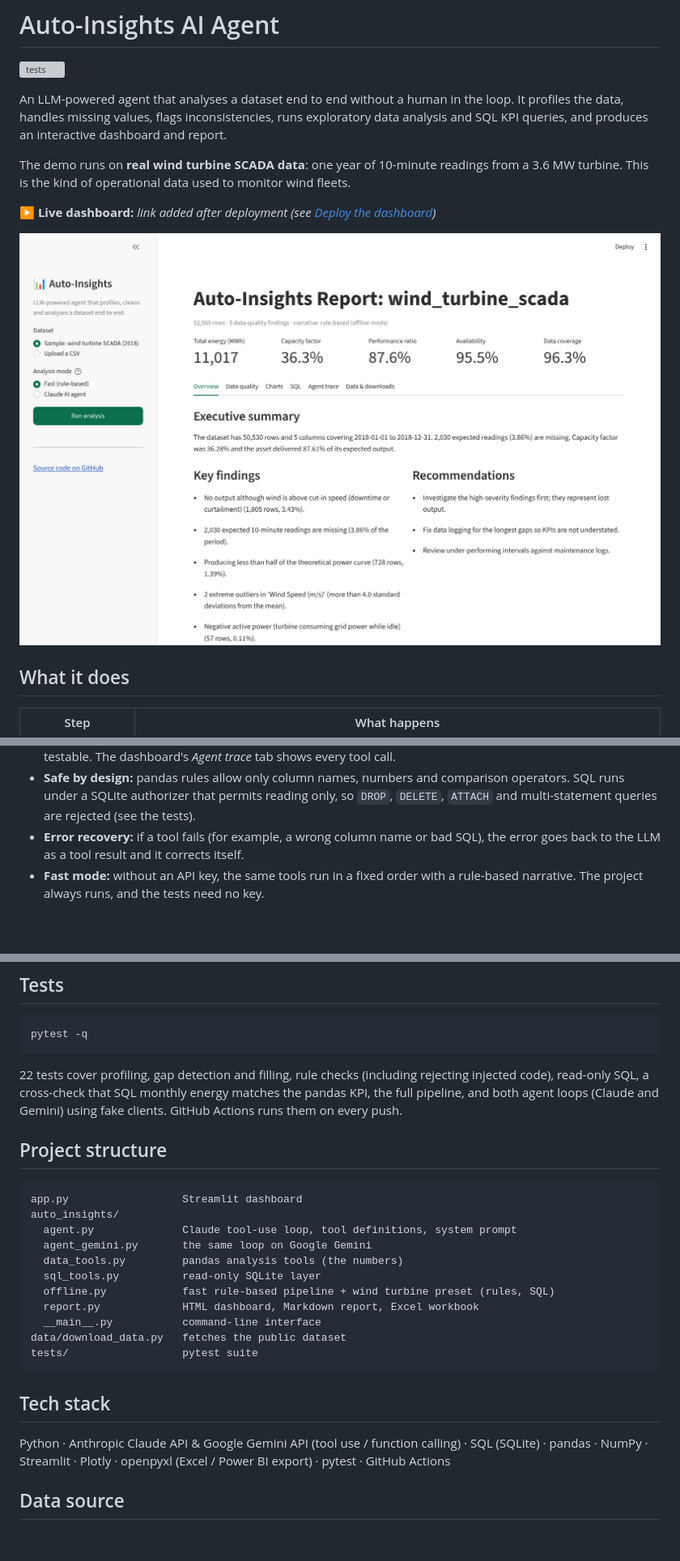
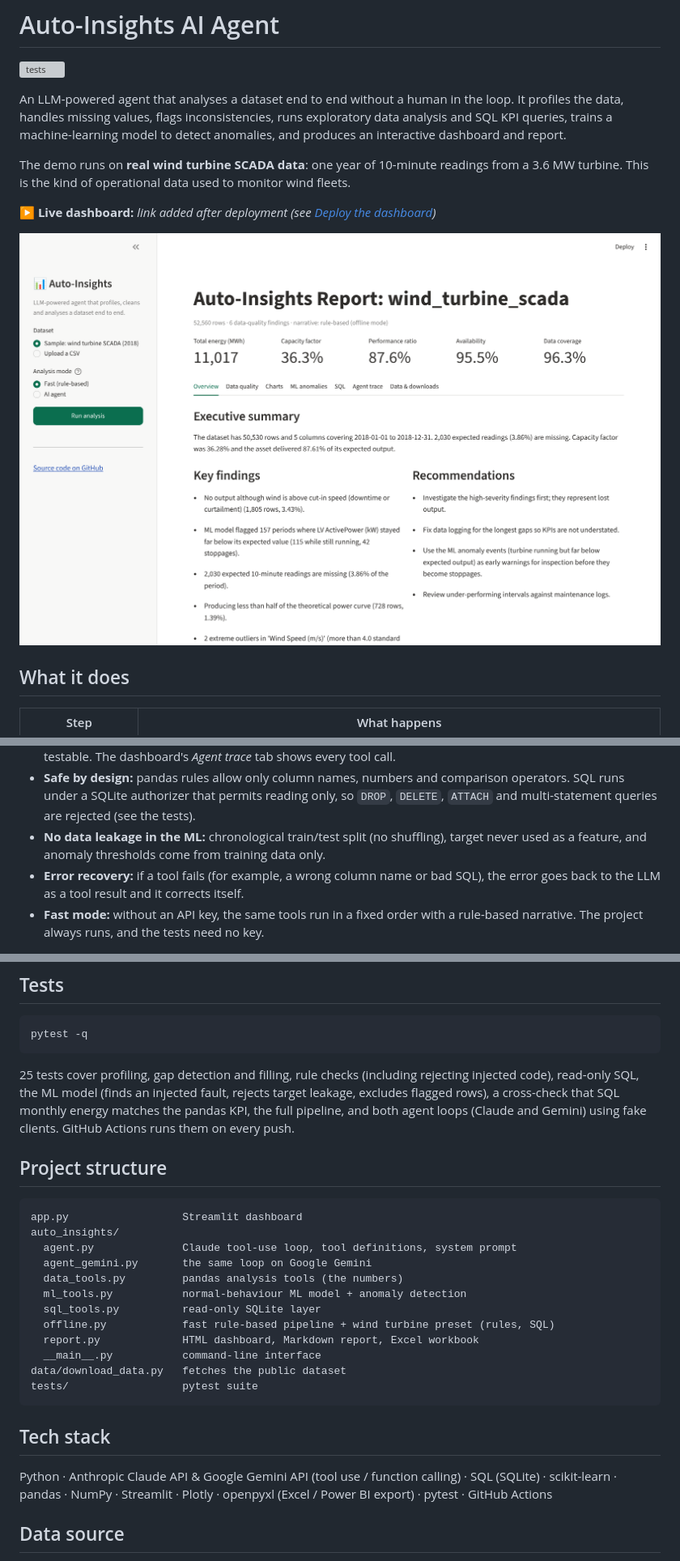
Before and after one commit to malihashaik68/auto-insights-ai-agent, a Markdown page: README.md, 3 parts joined by grey strips. Shown at 81% size. Drawn GitHub-style; pictures changed too: docs/app_overview.png; blank space fills up the shorter version; grey boxes are pictures that could not be loaded.

Commit message:
Document ML results in README
Co-Authored-By: Claude Opus 5.5 <noreply@anthropic.com>
Claude-Session: https://claude.ai/code/session_01KCZKqdkkRXP11LFKhQThdc

````diff
--- a/README.md
+++ b/README.md
@@ -2,7 +2,7 @@
 
 ![tests](https://github.com/malihashaik68/auto-insights-ai-agent/actions/workflows/tests.yml/badge.svg)
 
-An LLM-powered agent that analyses a dataset end to end without a human in the loop. It profiles the data, handles missing values, flags inconsistencies, runs exploratory data analysis and SQL KPI queries, and produces an interactive dashboard and report.
+An LLM-powered agent that analyses a dataset end to end without a human in the loop. It profiles the data, handles missing values, flags inconsistencies, runs exploratory data analysis and SQL KPI queries, trains a machine-learning model to detect anomalies, and produces an interactive dashboard and report.
 
 The demo runs on **real wind turbine SCADA data**: one year of 10-minute readings from a 3.6 MW turbine. This is the kind of operational data used to monitor wind fleets.
 
@@ -43,6 +44,7 @@ The demo runs on **real wind turbine SCADA data**: one year of 10-minute reading
 * **The LLM decides, the code calculates.** The LLM chooses which tools to run, writes domain rules and SQL, and writes the narrative. Every number comes from pandas or SQLite, so the model cannot make up statistics.
 * **Hand-written tool-use loop** (`auto_insights/agent.py`), with no framework, so each step is visible and testable. The dashboard's *Agent trace* tab shows every tool call.
 * **Safe by design:** pandas rules allow only column names, numbers and comparison operators. SQL runs under a SQLite authorizer that permits reading only, so `DROP`, `DELETE`, `ATTACH` and multi-statement queries are rejected (see the tests).
+* **No data leakage in the ML:** chronological train/test split (no shuffling), target never used as a feature, and anomaly thresholds come from training data only.
 * **Error recovery:** if a tool fails (for example, a wrong column name or bad SQL), the error goes back to the LLM as a tool result and it corrects itself.
 * **Fast mode:** without an API key, the same tools run in a fixed order with a rule-based narrative. The project always runs, and the tests need no key.
 
@@ -119,7 +135,7 @@ The app runs free on [Streamlit Community Cloud](https://share.streamlit.io):
 pytest -q
 ```
 
-22 tests cover profiling, gap detection and filling, rule checks (including rejecting injected code), read-only SQL, a cross-check that SQL monthly energy matches the pandas KPI, the full pipeline, and both agent loops (Claude and Gemini) using fake clients. GitHub Actions runs them on every push.
+25 tests cover profiling, gap detection and filling, rule checks (including rejecting injected code), read-only SQL, the ML model (finds an injected fault, rejects target leakage, excludes flagged rows), a cross-check that SQL monthly energy matches the pandas KPI, the full pipeline, and both agent loops (Claude and Gemini) using fake clients. GitHub Actions runs them on every push.
 
 ## Project structure
 
@@ -129,6 +145,7 @@ auto_insights/
   agent.py              Claude tool-use loop, tool definitions, system prompt
   agent_gemini.py       the same loop on Google Gemini
   data_tools.py         pandas analysis tools (the numbers)
+  ml_tools.py           normal-behaviour ML model + anomaly detection
   sql_tools.py          read-only SQLite layer
   offline.py            fast rule-based pipeline + wind turbine preset (rules, SQL)
   report.py             HTML dashboard, Markdown report, Excel workbook
@@ -139,7 +156,7 @@ tests/                  pytest suite
 
 ## Tech stack
 
-Python · Anthropic Claude API & Google Gemini API (tool use / function calling) · SQL (SQLite) · pandas · NumPy · Streamlit · Plotly · openpyxl (Excel / Power BI export) · pytest · GitHub Actions
+Python · Anthropic Claude API & Google Gemini API (tool use / function calling) · SQL (SQLite) · scikit-learn · pandas · NumPy · Streamlit · Plotly · openpyxl (Excel / Power BI export) · pytest · GitHub Actions
 
 ## Data source
 
````
Also changed, not shown: other parts of README.md (+15 -0 lines), docs/sample_report.md (+32 -3 lines), docs/app_ml.png (added), 1 other file.
